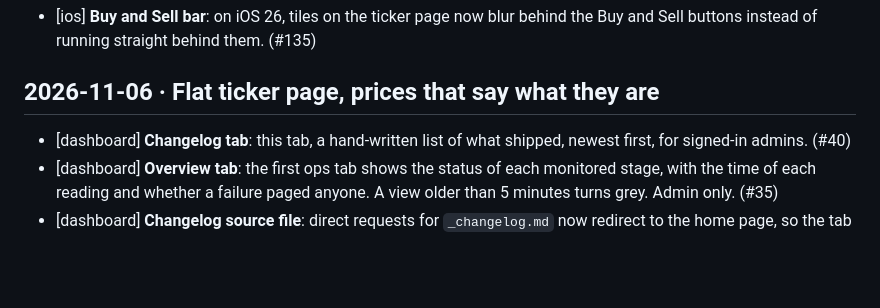
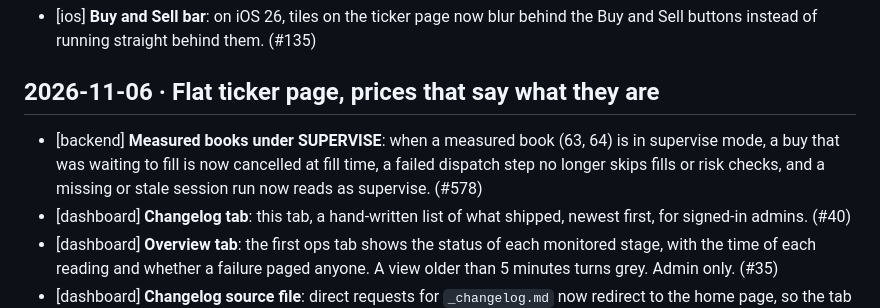
Before and after one commit to camellk24/vibebullish-data-pipeline-dashboard, a Markdown page: api/_changelog.md, the part around the change. Rendered like a GitHub page; blank space fills up the shorter version.

Commit message:
changelog: backend #578 measured-book supervise behaviour (#45)
Co-authored-by: Claude Opus 5.5 <noreply@anthropic.com>

```diff
--- a/api/_changelog.md
+++ b/api/_changelog.md
@@ -18,6 +18,7 @@ off. Never put secrets, tokens or credentials here.
 - [ios] **Buy and Sell bar**: on iOS 26, tiles on the ticker page now blur behind the Buy and Sell buttons instead of running straight behind them. (#135)
 
 ## 2026-11-06 · Flat ticker page, prices that say what they are
+- [backend] **Measured books under SUPERVISE**: when a measured book (63, 64) is in supervise mode, a buy that was waiting to fill is now cancelled at fill time, a failed dispatch step no longer skips fills or risk checks, and a missing or stale session run now reads as supervise. (#578)
 - [dashboard] **Changelog tab**: this tab, a hand-written list of what shipped, newest first, for signed-in admins. (#40)
 - [dashboard] **Overview tab**: the first ops tab shows the status of each monitored stage, with the time of each reading and whether a failure paged anyone. A view older than 5 minutes turns grey. Admin only. (#35)
 - [dashboard] **Changelog source file**: direct requests for `_changelog.md` now redirect to the home page, so the tab is the way to read it. (#41)
```
